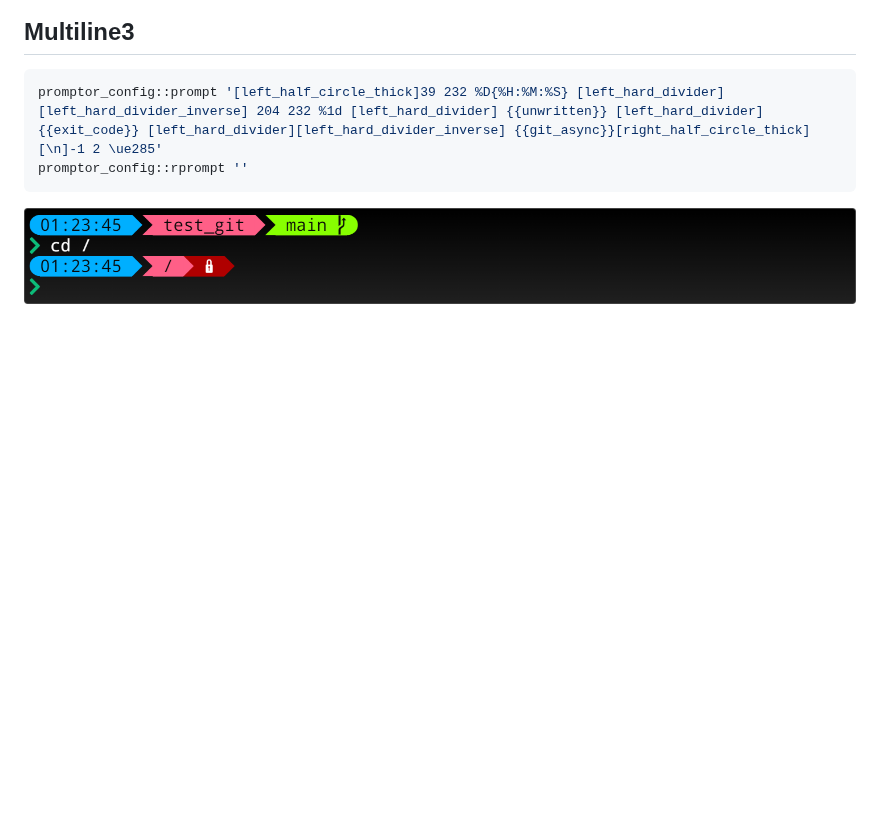
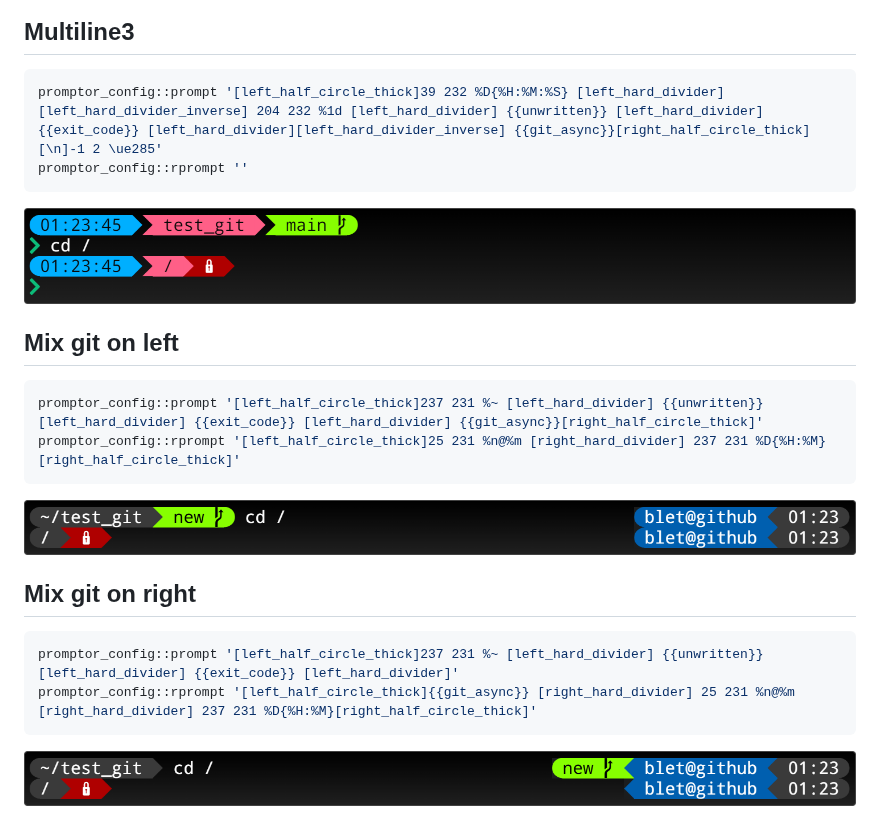
Before and after one commit to MickaelBlet/Promptor, a Markdown page: docs/examples.md, the part around the change. Rendered like a GitHub page; pictures changed too: docs/images/mix_left_git.drawio.png (added), docs/images/mix_right_git.drawio.png (added); blank space fills up the shorter version.

````diff
--- a/docs/examples.md
+++ b/docs/examples.md
@@ -53,3 +53,25 @@ promptor_config::rprompt ''
 <p align="center">
   <img src="images/multiline3.drawio.png" >
 </p>
+
+## Mix git on left
+
+```bash
+promptor_config::prompt '[left_half_circle_thick]237 231 %~ [left_hard_divider] {{unwritten}} [left_hard_divider] {{exit_code}} [left_hard_divider] {{git_async}}[right_half_circle_thick]'
+promptor_config::rprompt '[left_half_circle_thick]25 231 %n@%m [right_hard_divider] 237 231 %D{%H:%M}[right_half_circle_thick]'
+```
+
+<p align="center">
+  <img src="images/mix_left_git.drawio.png" >
+</p>
+
+## Mix git on right
+
+```bash
+promptor_config::prompt '[left_half_circle_thick]237 231 %~ [left_hard_divider] {{unwritten}} [left_hard_divider] {{exit_code}} [left_hard_divider]'
+promptor_config::rprompt '[left_half_circle_thick]{{git_async}} [right_hard_divider] 25 231 %n@%m [right_hard_divider] 237 231 %D{%H:%M}[right_half_circle_thick]'
+```
+
+<p align="center">
+  <img src="images/mix_right_git.drawio.png" >
+</p>
````
Also changed, not shown: 5 other files.
